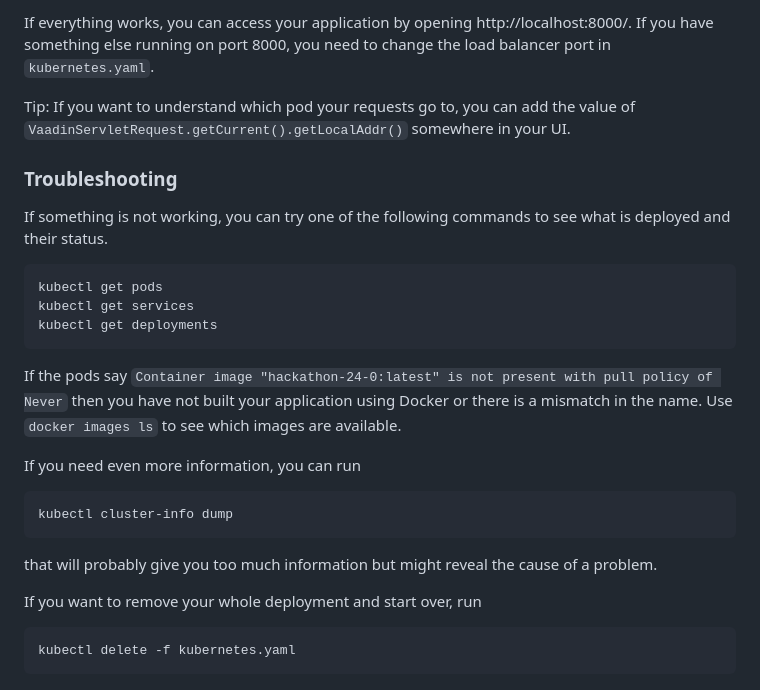
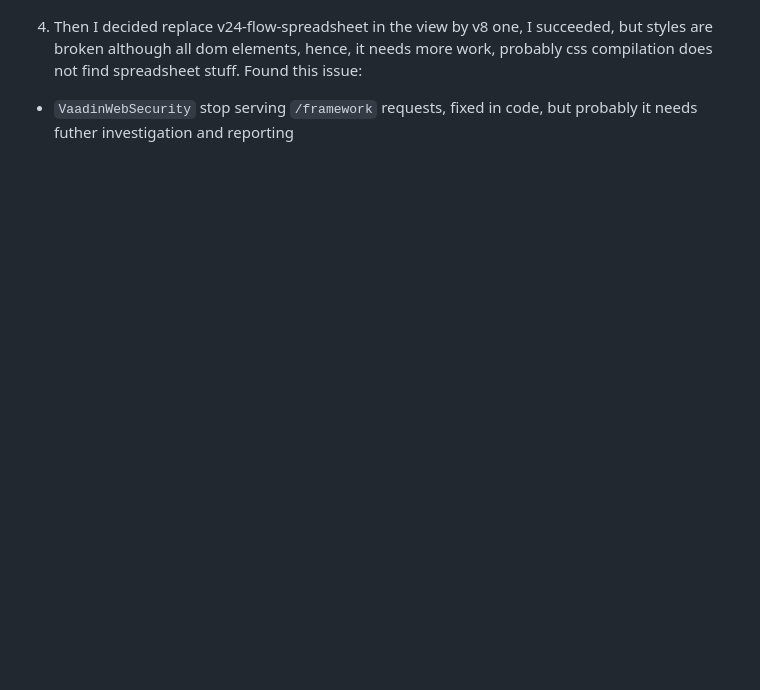
Before and after one commit to vaadin/hackathon-24-0, a Markdown page: README.md, the part around the change printed below. Rendered like a GitHub page; blank space fills up the shorter version.

````diff
--- a/README.md
+++ b/README.md
@@ -77,30 +19,2 @@ kubectl apply -f kubernetes.yaml
-If everything works, you can access your application by opening http://localhost:8000/.
-If you have something else running on port 8000, you need to change the load balancer port in `kubernetes.yaml`.
-
-Tip: If you want to understand which pod your requests go to, you can add the value of `VaadinServletRequest.getCurrent().getLocalAddr()` somewhere in your UI.
-
-### Troubleshooting
-
-If something is not working, you can try one of the following commands to see what is deployed and their status.
-
-```
-kubectl get pods
-kubectl get services
-kubectl get deployments
-```
-
-If the pods say `Container image "hackathon-24-0:latest" is not present with pull policy of Never` then you have not built your application using Docker or there is a mismatch in the name. Use `docker images ls` to see which images are available.
-
-If you need even more information, you can run
-
-```
-kubectl cluster-info dump
-```
-
-that will probably give you too much information but might reveal the cause of a problem.
-
-If you want to remove your whole deployment and start over, run
-
-```
-kubectl delete -f kubernetes.yaml
-```
+4. Then I decided replace v24-flow-spreadsheet in the view by v8 one, I succeeded, but styles are broken although all dom elements, hence, it needs more work, probably css compilation does not find spreadsheet stuff. Found this issue:
+ - `VaadinWebSecurity` stop serving `/framework` requests, fixed in code, but probably it needs futher investigation and reporting
````
Also changed, not shown: other parts of README.md (+11 -69 lines), images/original.png (added), images/responsive.png (added).
